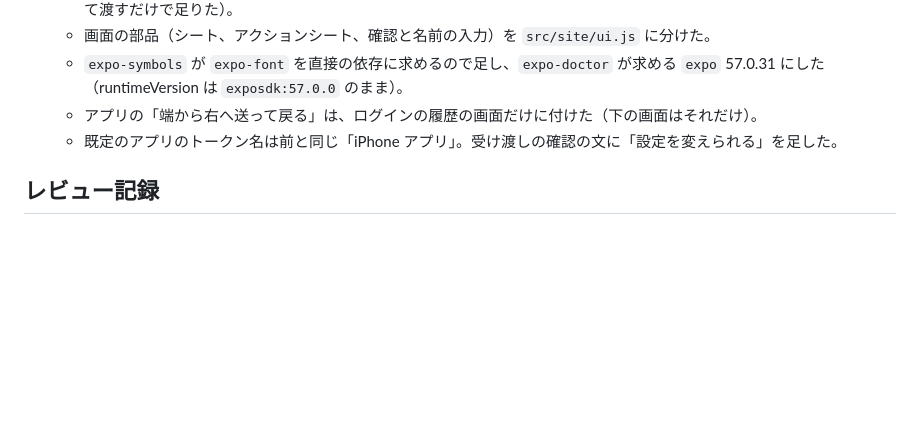
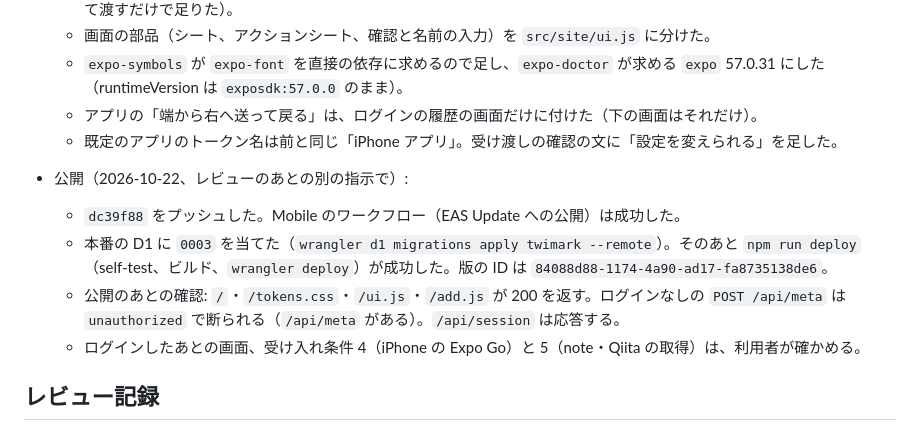
Before and after one commit to totemonekoze/Twimark, a Markdown page: docs/definitions/2026-10-22-001-hig-redesign.md, the part around the change. Rendered like a GitHub page; blank space fills up the shorter version.

Commit message:
Twimark：定義 2026-10-22-001 の完了報告に、0003 の適用と公開の確認を書き足す
Co-Authored-By: Claude Opus 5.5 <noreply@anthropic.com>

```diff
--- a/docs/definitions/2026-10-22-001-hig-redesign.md
+++ b/docs/definitions/2026-10-22-001-hig-redesign.md
@@ -286,6 +286,12 @@ node C:/Users/SB-315/.claude/skills/project-handbook/scripts/check-handbook.mjs
   - アプリの「端から右へ送って戻る」は、ログインの履歴の画面だけに付けた（下の画面はそれだけ）。
   - 既定のアプリのトークン名は前と同じ「iPhone アプリ」。受け渡しの確認の文に「設定を変えられる」を足した。
 
+- 公開（2026-10-22、レビューのあとの別の指示で）:
+  - `dc39f88` をプッシュした。Mobile のワークフロー（EAS Update への公開）は成功した。
+  - 本番の D1 に `0003` を当てた（`wrangler d1 migrations apply twimark --remote`）。そのあと `npm run deploy`（self-test、ビルド、`wrangler deploy`）が成功した。版の ID は `84088d88-1174-4a90-ad17-fa8735138de6`。
+  - 公開のあとの確認: `/`・`/tokens.css`・`/ui.js`・`/add.js` が 200 を返す。ログインなしの `POST /api/meta` は `unauthorized` で断られる（`/api/meta` がある）。`/api/session` は応答する。
+  - ログインしたあとの画面、受け入れ条件 4（iPhone の Expo Go）と 5（note・Qiita の取得）は、利用者が確かめる。
+
 ## レビュー記録
 
 - レビュー: Claude Code（2026-10-22）。対象はコミット前の作業ツリー（`git diff` と、追跡されていない `migrations/0003_app_sessions.sql`、`src/shared/theme.js`、`src/site/add.js`・`icons.js`・`ui.js`）。コミット、プッシュ、公開はしていない。
```
